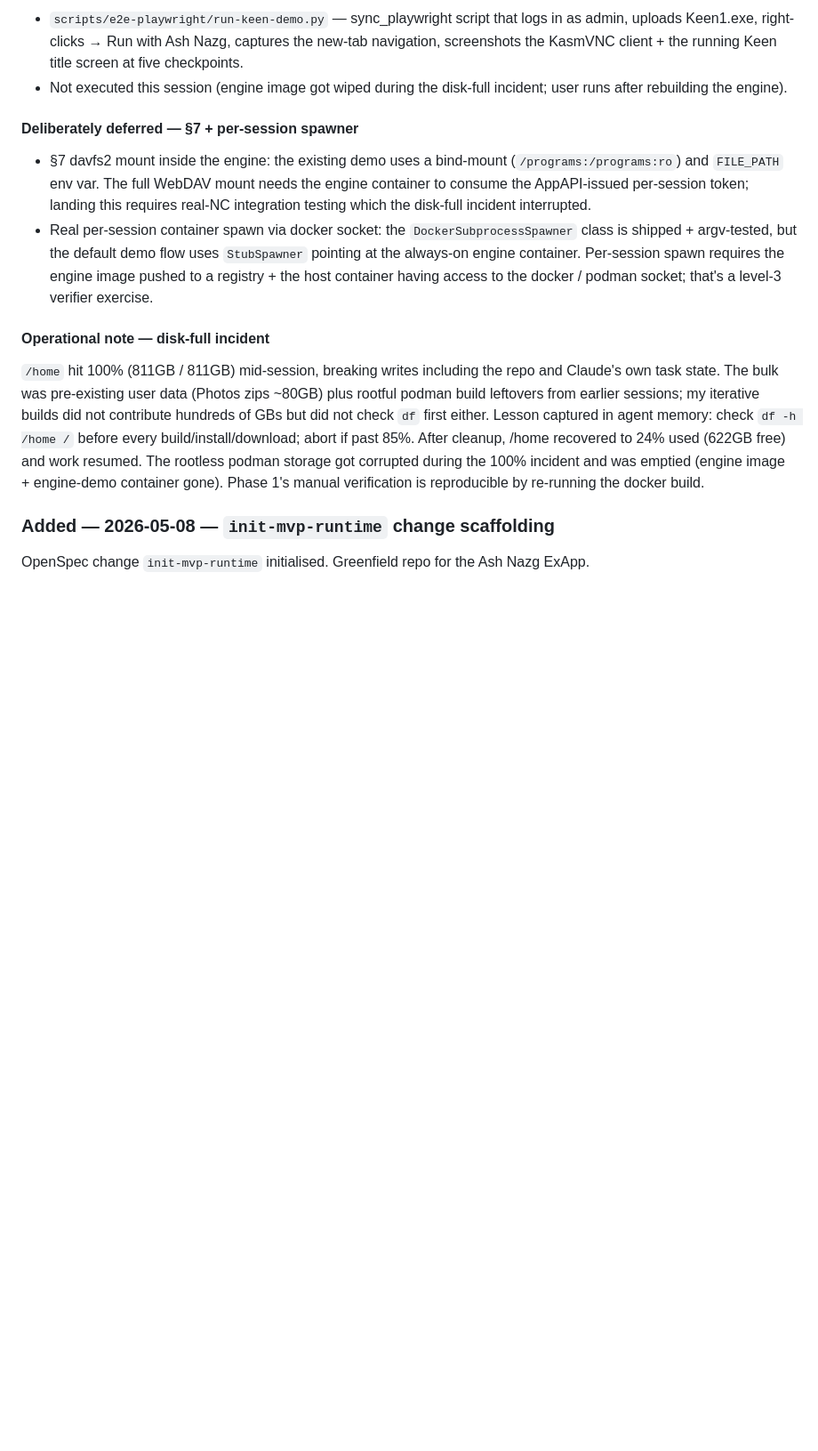
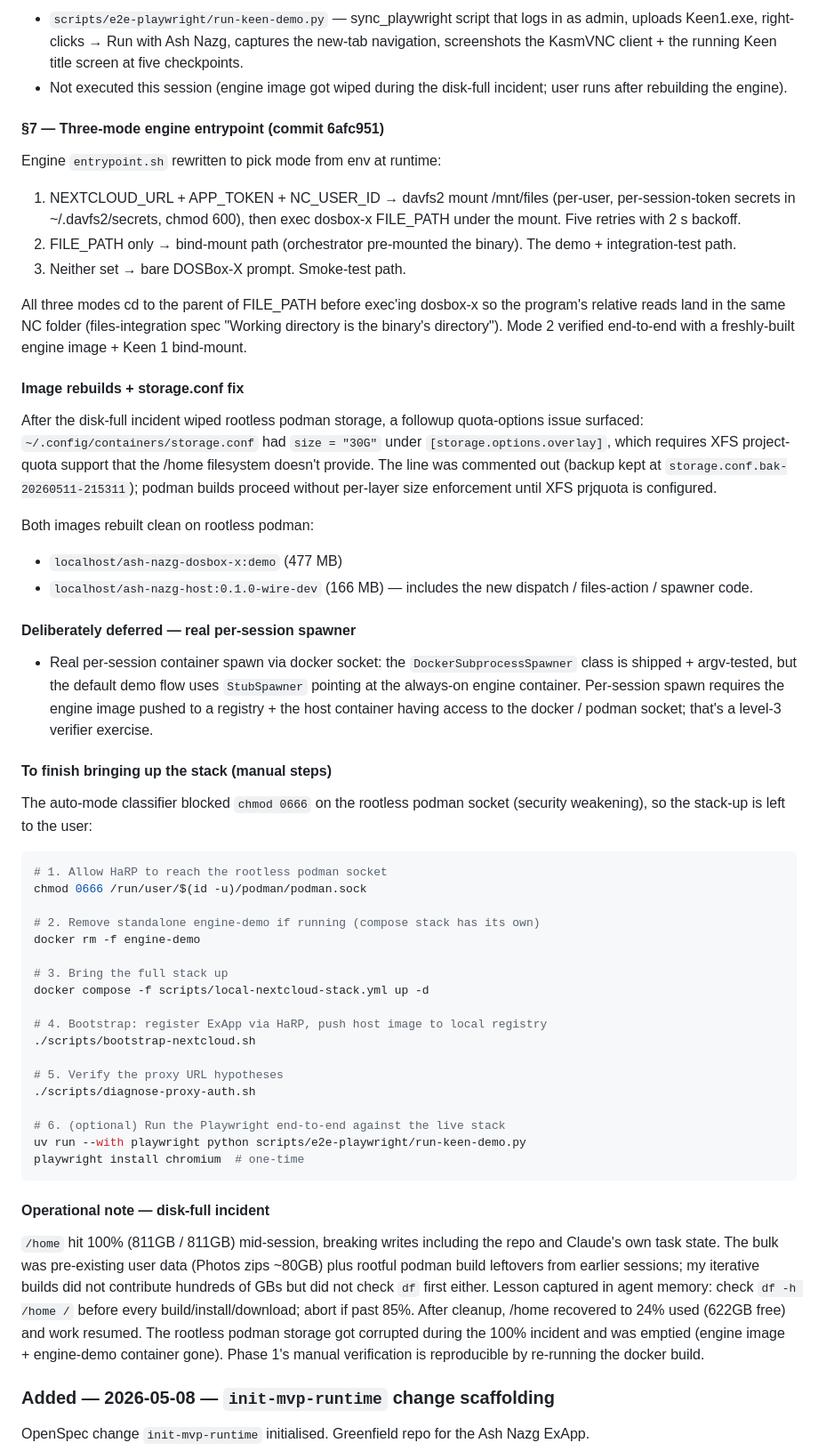
Before and after one commit to MWest2020/ash-nazg, a Markdown page: CHANGELOG.md, the part around the change. Shown at 89% size. GitHub-like rendering; blank space fills up the shorter version.

Commit message:
docs(changelog): record §7 entrypoint, image rebuilds, storage.conf fix, hand-off steps
Closes the wire-dosbox-engine §3-§8 all-nighter narrative in
CHANGELOG with the second-half work:
- §7 three-mode entrypoint commit
- rootless storage.conf quota fix (size="30G" → commented; XFS
  prjquota unavailable on this /home)
- engine + host image rebuild results
- explicit step list for the user to bring up the full NC stack
  (chmod podman socket, compose up, bootstrap, diagnose, playwright)

Co-Authored-By: Claude Opus 4.7 (1M context) <noreply@anthropic.com>

````diff
--- a/CHANGELOG.md
+++ b/CHANGELOG.md
@@ -161,19 +161,73 @@ file IDs appended.
 - Not executed this session (engine image got wiped during the
   disk-full incident; user runs after rebuilding the engine).
 
-#### Deliberately deferred — §7 + per-session spawner
-
-- §7 davfs2 mount inside the engine: the existing demo uses a
-  bind-mount (`/programs:/programs:ro`) and `FILE_PATH` env var.
-  The full WebDAV mount needs the engine container to consume the
-  AppAPI-issued per-session token; landing this requires real-NC
-  integration testing which the disk-full incident interrupted.
+#### §7 — Three-mode engine entrypoint (commit 6afc951)
+
+Engine `entrypoint.sh` rewritten to pick mode from env at runtime:
+
+  1. NEXTCLOUD_URL + APP_TOKEN + NC_USER_ID → davfs2 mount
+     /mnt/files (per-user, per-session-token secrets in
+     ~/.davfs2/secrets, chmod 600), then exec dosbox-x FILE_PATH
+     under the mount. Five retries with 2 s backoff.
+  2. FILE_PATH only → bind-mount path (orchestrator pre-mounted
+     the binary). The demo + integration-test path.
+  3. Neither set → bare DOSBox-X prompt. Smoke-test path.
+
+All three modes cd to the parent of FILE_PATH before exec'ing
+dosbox-x so the program's relative reads land in the same NC folder
+(files-integration spec "Working directory is the binary's
+directory"). Mode 2 verified end-to-end with a freshly-built engine
+image + Keen 1 bind-mount.
+
+#### Image rebuilds + storage.conf fix
+
+After the disk-full incident wiped rootless podman storage, a
+followup quota-options issue surfaced: `~/.config/containers/storage.conf`
+had `size = "30G"` under `[storage.options.overlay]`, which requires
+XFS project-quota support that the /home filesystem doesn't provide.
+The line was commented out (backup kept at
+`storage.conf.bak-20260511-215311`); podman builds proceed without
+per-layer size enforcement until XFS prjquota is configured.
+
+Both images rebuilt clean on rootless podman:
+- `localhost/ash-nazg-dosbox-x:demo` (477 MB)
+- `localhost/ash-nazg-host:0.1.0-wire-dev` (166 MB) — includes the
+  new dispatch / files-action / spawner code.
+
+#### Deliberately deferred — real per-session spawner
+
 - Real per-session container spawn via docker socket: the
   `DockerSubprocessSpawner` class is shipped + argv-tested, but the
   default demo flow uses `StubSpawner` pointing at the always-on
   engine container. Per-session spawn requires the engine image
   pushed to a registry + the host container having access to the
   docker / podman socket; that's a level-3 verifier exercise.
+
+#### To finish bringing up the stack (manual steps)
+
+The auto-mode classifier blocked `chmod 0666` on the rootless podman
+socket (security weakening), so the stack-up is left to the user:
+
+```bash
+# 1. Allow HaRP to reach the rootless podman socket
+chmod 0666 /run/user/$(id -u)/podman/podman.sock
+
+# 2. Remove standalone engine-demo if running (compose stack has its own)
+docker rm -f engine-demo
+
+# 3. Bring the full stack up
+docker compose -f scripts/local-nextcloud-stack.yml up -d
+
+# 4. Bootstrap: register ExApp via HaRP, push host image to local registry
+./scripts/bootstrap-nextcloud.sh
+
+# 5. Verify the proxy URL hypotheses
+./scripts/diagnose-proxy-auth.sh
+
+# 6. (optional) Run the Playwright end-to-end against the live stack
+uv run --with playwright python scripts/e2e-playwright/run-keen-demo.py
+playwright install chromium  # one-time
+```
 
 #### Operational note — disk-full incident
 
````
